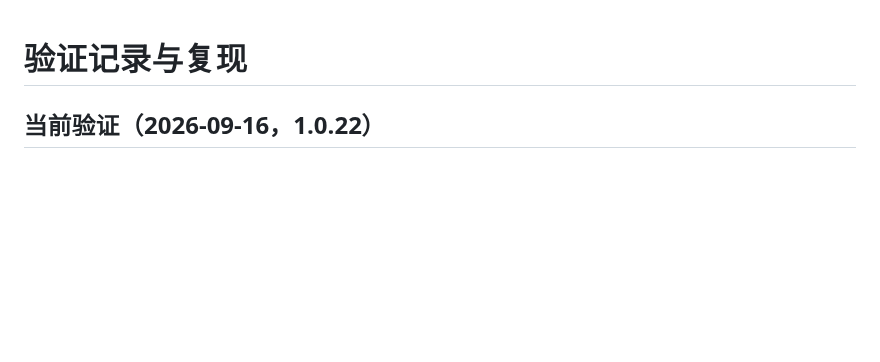
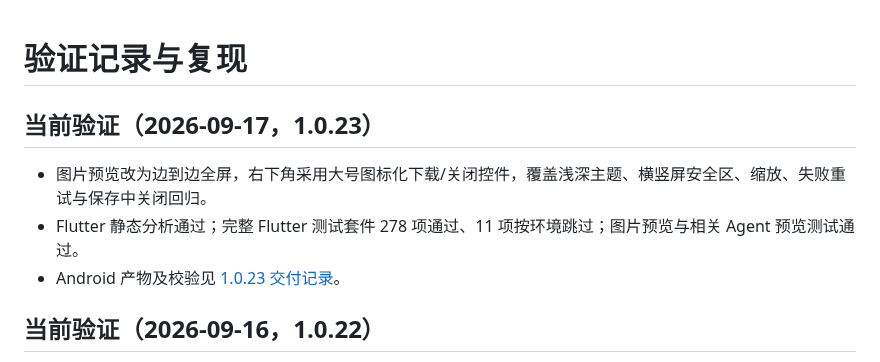
Before and after one commit to xpnas/chat-studio, a Markdown page: docs/testing.md, the part around the change. GitHub-like rendering; blank space fills up the shorter version.

```diff
--- a/docs/testing.md
+++ b/docs/testing.md
@@ -1,4 +1,10 @@
 # 验证记录与复现
+
+## 当前验证（2026-09-17，1.0.23）
+
+- 图片预览改为边到边全屏，右下角采用大号图标化下载/关闭控件，覆盖浅深主题、横竖屏安全区、缩放、失败重试与保存中关闭回归。
+- Flutter 静态分析通过；完整 Flutter 测试套件 278 项通过、11 项按环境跳过；图片预览与相关 Agent 预览测试通过。
+- Android 产物及校验见 [1.0.23 交付记录](release-1.0.23.md)。
 
 ## 当前验证（2026-09-16，1.0.22）
 
```
Also changed, not shown: README.md (+1 -1 lines), docs/release-1.0.23.md (added, +22 -0 lines), docs/screenshots/README.md (+2 -2 lines), docs/screenshots/image-preview.png, 4 other files.
